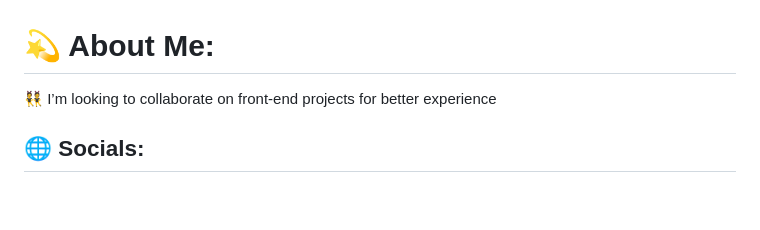
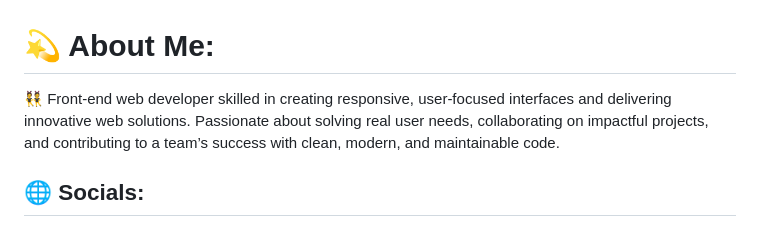
Before and after one commit to THEMIDFIRE/THEMIDFIRE, a Markdown page: README.md, the part around the change printed below. Drawn GitHub-style; blank space fills up the shorter version.

```diff
--- a/README.md
+++ b/README.md
@@ -1,5 +1,7 @@
 # 💫 About Me:
-👯 I’m looking to collaborate on front-end projects for better experience<br>
+👯 Front-end web developer skilled in creating responsive, user-focused interfaces and delivering
+innovative web solutions. Passionate about solving real user needs, collaborating on impactful
+projects, and contributing to a team’s success with clean, modern, and maintainable code.<br>
 
 
 ## 🌐 Socials:
```
Also changed, not shown: other parts of README.md (+1 -1 lines).
